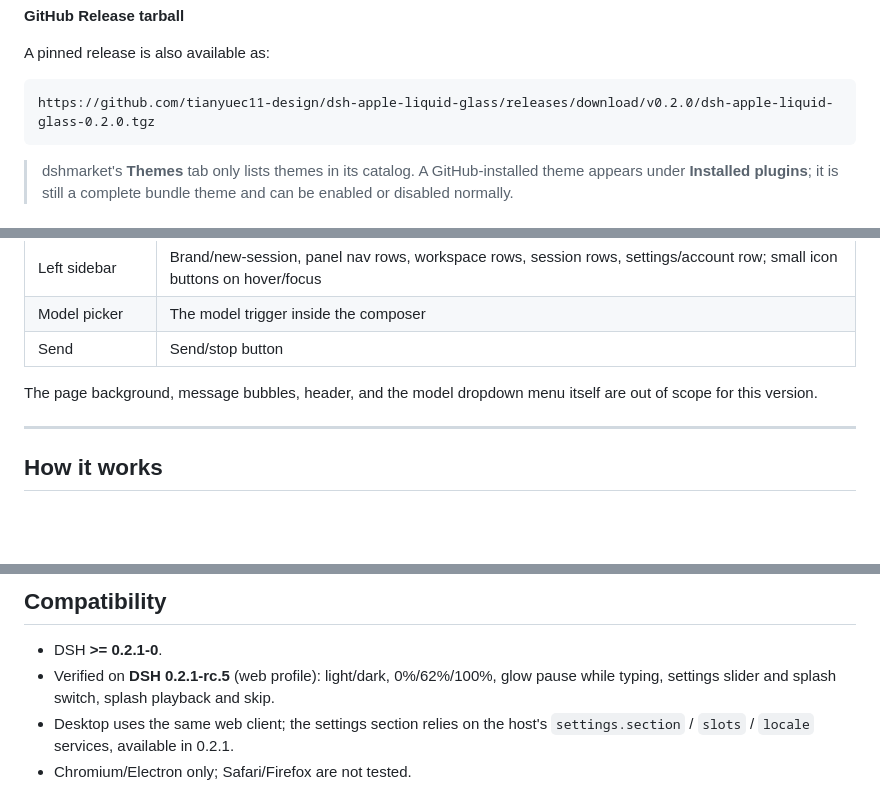
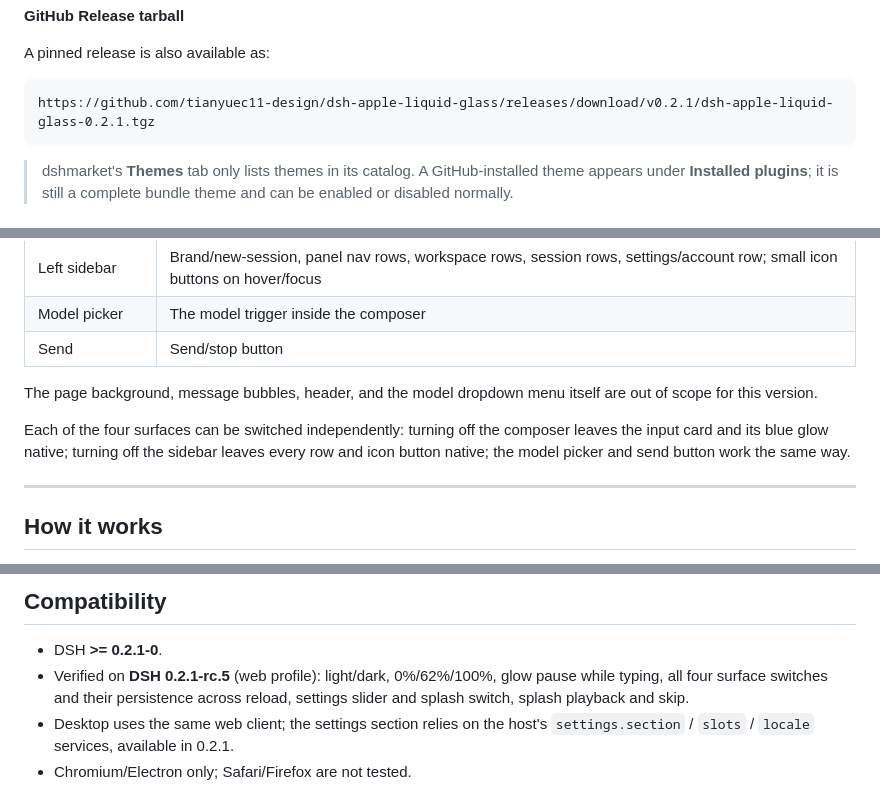
Before and after one commit to tianyuec11-design/dsh-apple-liquid-glass, a Markdown page: README.md, 3 parts joined by grey strips. Drawn GitHub-style; blank space fills up the shorter version.

````diff
--- a/README.md
+++ b/README.md
@@ -46,7 +46,7 @@ Restart `dsh web` afterwards. `dsh plugin` needs pnpm on `PATH`; the Desktop app
 A pinned release is also available as:
 
 ```text
-https://github.com/tianyuec11-design/dsh-apple-liquid-glass/releases/download/v0.2.0/dsh-apple-liquid-glass-0.2.0.tgz
+https://github.com/tianyuec11-design/dsh-apple-liquid-glass/releases/download/v0.2.1/dsh-apple-liquid-glass-0.2.1.tgz
 ```
 
 > dshmarket's **Themes** tab only lists themes in its catalog. A GitHub-installed theme appears under **Installed plugins**; it is still a complete bundle theme and can be enabled or disabled normally.
@@ -114,6 +115,8 @@ Everything lives in **Settings → Liquid Glass**; the chat surface has no float
 
 The page background, message bubbles, header, and the model dropdown menu itself are out of scope for this version.
 
+Each of the four surfaces can be switched independently: turning off the composer leaves the input card and its blue glow native; turning off the sidebar leaves every row and icon button native; the model picker and send button work the same way.
+
 ---
 
 ## How it works
@@ -166,7 +170,7 @@ After installing from a local folder, DSH HMR may reload the bundle automaticall
 ## Compatibility
 
 - DSH **>= 0.2.1-0**.
-- Verified on **DSH 0.2.1-rc.5** (web profile): light/dark, 0%/62%/100%, glow pause while typing, settings slider and splash switch, splash playback and skip.
+- Verified on **DSH 0.2.1-rc.5** (web profile): light/dark, 0%/62%/100%, glow pause while typing, all four surface switches and their persistence across reload, settings slider and splash switch, splash playback and skip.
 - Desktop uses the same web client; the settings section relies on the host's `settings.section` / `slots` / `locale` services, available in 0.2.1.
 - Chromium/Electron only; Safari/Firefox are not tested.
 
````
Also changed, not shown: other parts of README.md (+4 -2 lines), README.zh.md (+8 -4 lines), docs/preview-settings.png, 4 other files.
